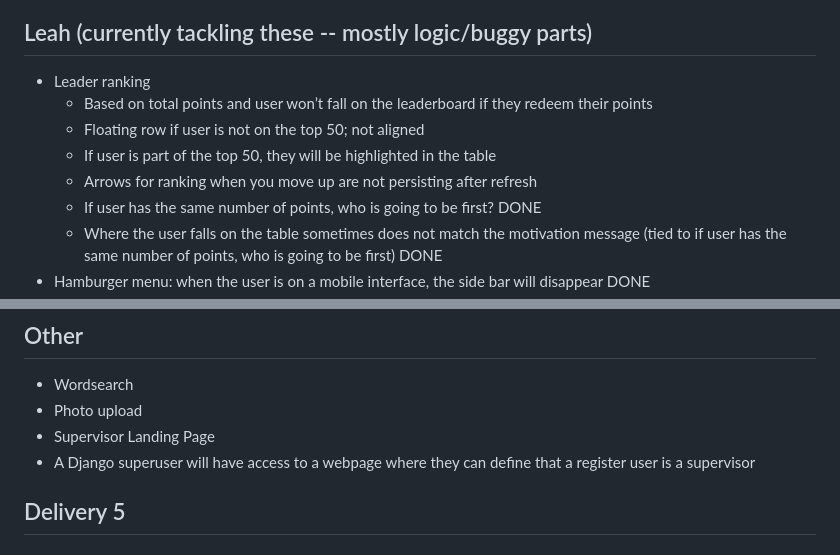
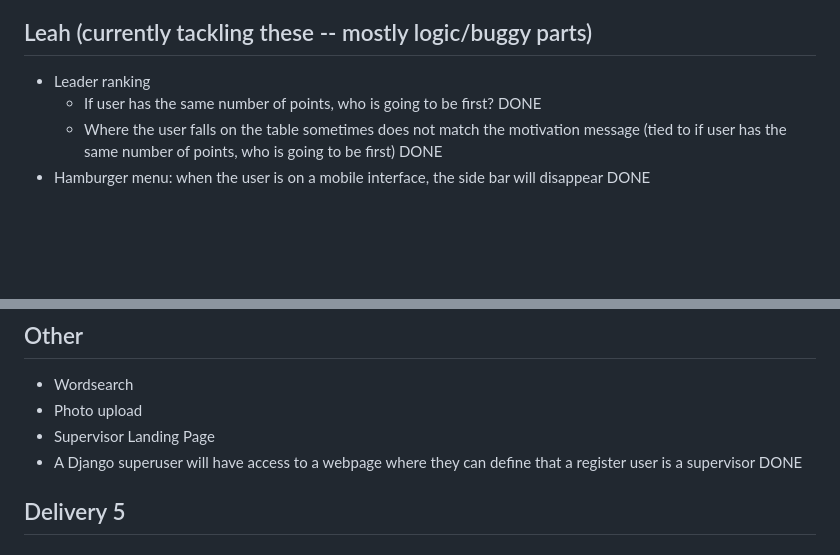
Before and after one commit to CSCI3356-Fall2024/Pixel-Pirates, a Markdown page: README.md, 2 parts joined by grey strips. GitHub-like rendering; blank space fills up the shorter version.

```diff
--- a/README.md
+++ b/README.md
@@ -24,10 +24,6 @@
 
 ## Leah (currently tackling these -- mostly logic/buggy parts)
 - Leader ranking
-    - Based on total points and user won’t fall on the leaderboard if they redeem their points
-    - Floating row if user is not on the top 50; not aligned
-    - If user is part of the top 50, they will be highlighted in the table
-    - Arrows for ranking when you move up are not persisting after refresh
     - If user has the same number of points, who is going to be first? DONE
     - Where the user falls on the table sometimes does not match the motivation message (tied to if user has the same number of points, who is going to be first) DONE
 - Hamburger menu: when the user is on a mobile interface, the side bar will disappear DONE
@@ -40,7 +36,7 @@
 - Wordsearch
 - Photo upload
 - Supervisor Landing Page
-- A Django superuser will have access to a webpage where they can define that a register user is a supervisor
+- A Django superuser will have access to a webpage where they can define that a register user is a supervisor DONE
 
 
 ## Delivery 5
```
